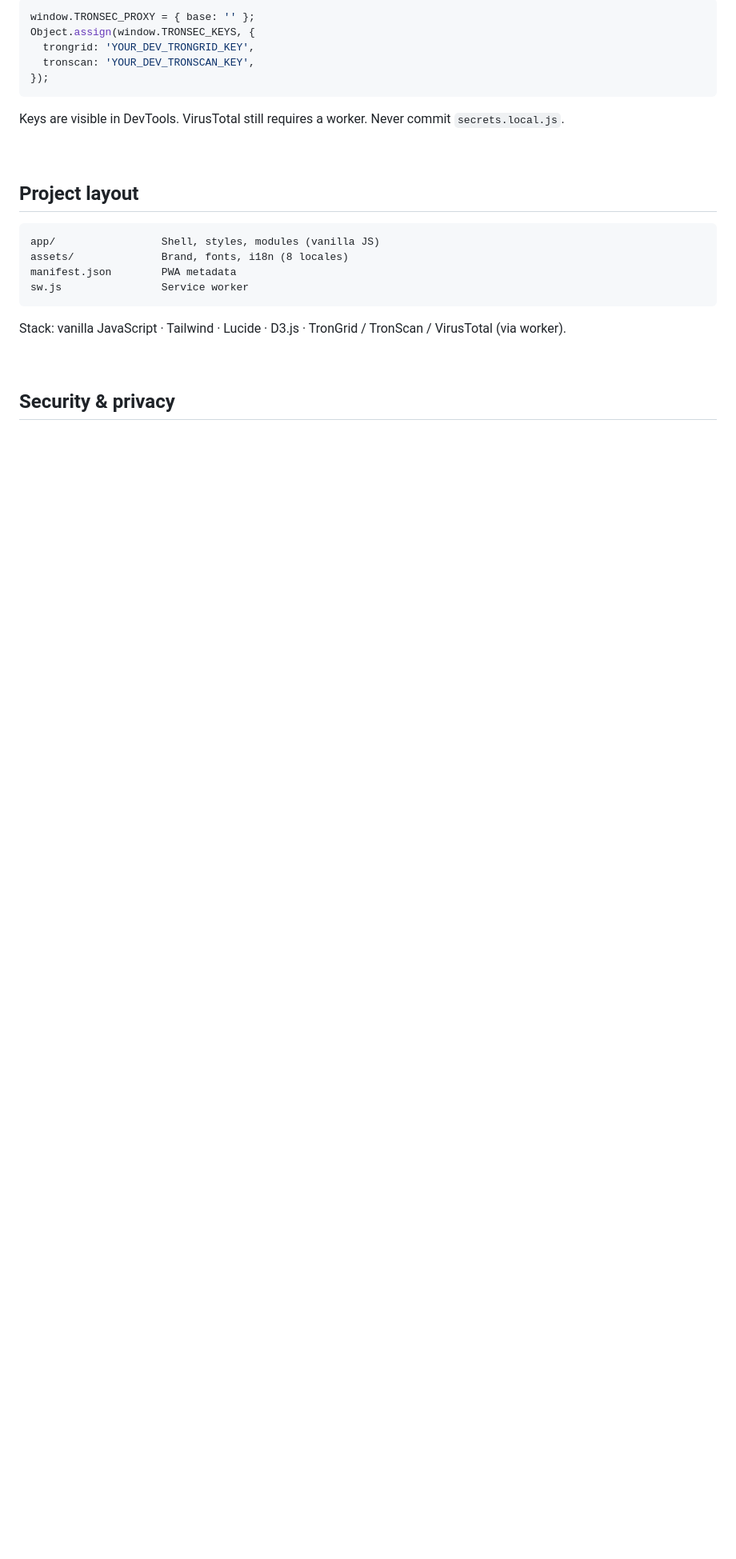
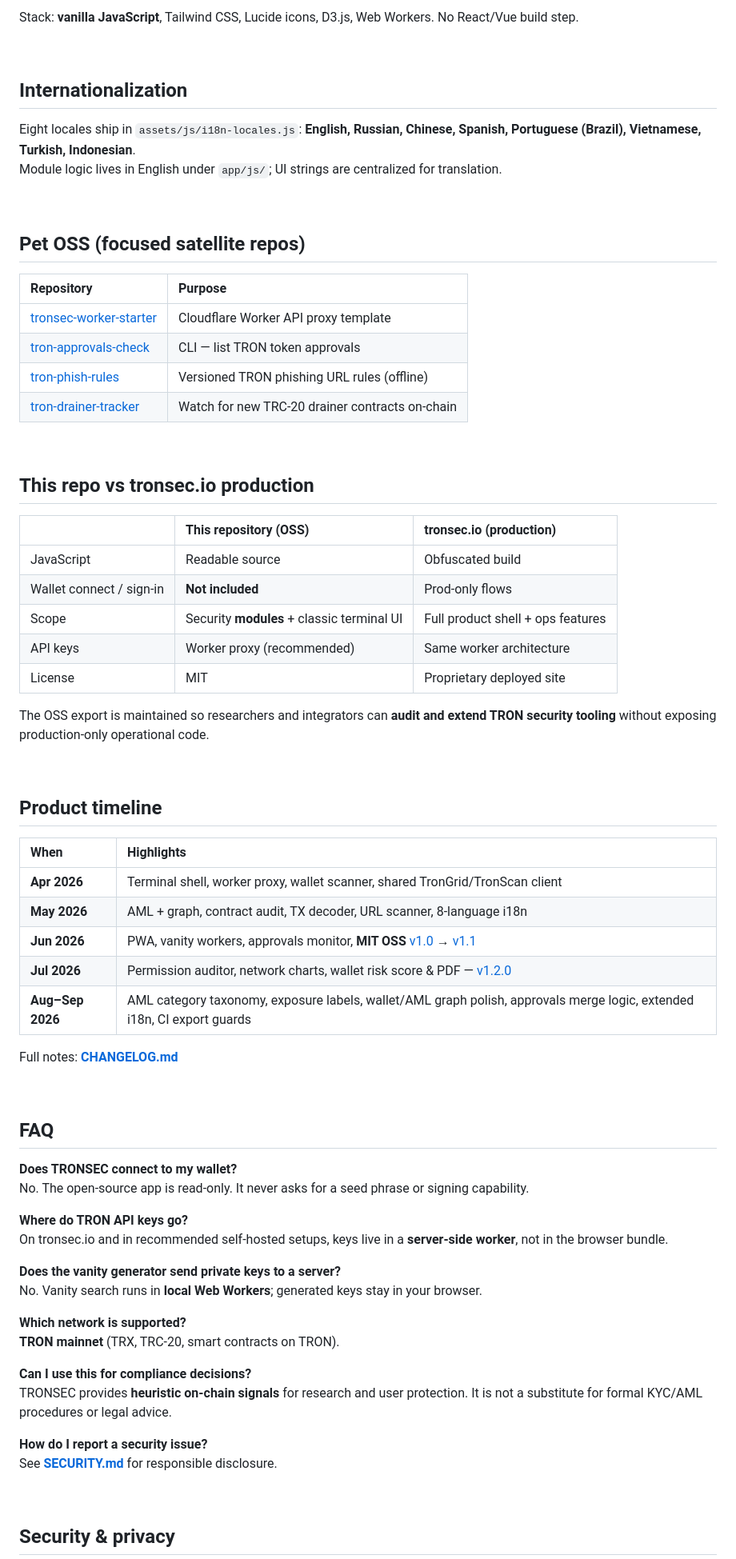
Before and after one commit to jamejohns/tronsec, a Markdown page: README.md, the part around one of its changes. Shown at 80% size. Rendered like a GitHub page; folded sections open; blank space fills up the shorter version.

````diff
--- a/README.md
+++ b/README.md
@@ -169,29 +173,74 @@ cp app/js/secrets.local.example.js app/js/secrets.local.js
 ```
 
-```js
-window.TRONSEC_PROXY = { base: '' };
-Object.assign(window.TRONSEC_KEYS, {
-  trongrid: 'YOUR_DEV_TRONGRID_KEY',
-  tronscan: 'YOUR_DEV_TRONSCAN_KEY',
-});
-```
-
-Keys are visible in DevTools. VirusTotal still requires a worker. Never commit `secrets.local.js`.
-
-</details>
+Stack: **vanilla JavaScript**, Tailwind CSS, Lucide icons, D3.js, Web Workers. No React/Vue build step.
 
 <br>
 
-## Project layout
+## Internationalization
 
-```
-app/                 Shell, styles, modules (vanilla JS)
-assets/              Brand, fonts, i18n (8 locales)
-manifest.json        PWA metadata
-sw.js                Service worker
-```
+Eight locales ship in `assets/js/i18n-locales.js`: **English, Russian, Chinese, Spanish, Portuguese (Brazil), Vietnamese, Turkish, Indonesian**.
+Module logic lives in English under `app/js/`; UI strings are centralized for translation.
 
-Stack: vanilla JavaScript · Tailwind · Lucide · D3.js · TronGrid / TronScan / VirusTotal (via worker).
+<br>
+
+## Pet OSS (focused satellite repos)
+
+| Repository | Purpose |
+|:--|:--|
+| [tronsec-worker-starter](https://github.com/jamejohns/tronsec-worker-starter) | Cloudflare Worker API proxy template |
+| [tron-approvals-check](https://github.com/jamejohns/tron-approvals-check) | CLI — list TRON token approvals |
+| [tron-phish-rules](https://github.com/jamejohns/tron-phish-rules) | Versioned TRON phishing URL rules (offline) |
+| [tron-drainer-tracker](https://github.com/jamejohns/tron-drainer-tracker) | Watch for new TRC-20 drainer contracts on-chain |
+
+<br>
+
+## This repo vs tronsec.io production
+
+| | **This repository (OSS)** | **tronsec.io (production)** |
+|:--|:--|:--|
+| JavaScript | Readable source | Obfuscated build |
+| Wallet connect / sign-in | **Not included** | Prod-only flows |
+| Scope | Security **modules** + classic terminal UI | Full product shell + ops features |
+| API keys | Worker proxy (recommended) | Same worker architecture |
+| License | MIT | Proprietary deployed site |
+
+The OSS export is maintained so researchers and integrators can **audit and extend TRON security tooling** without exposing production-only operational code.
+
+<br>
+
+## Product timeline
+
+| When | Highlights |
+|:--|:--|
+| **Apr 2026** | Terminal shell, worker proxy, wallet scanner, shared TronGrid/TronScan client |
+| **May 2026** | AML + graph, contract audit, TX decoder, URL scanner, 8-language i18n |
+| **Jun 2026** | PWA, vanity workers, approvals monitor, **MIT OSS** [v1.0](https://github.com/jamejohns/tronsec/releases/tag/v1.0) → [v1.1](https://github.com/jamejohns/tronsec/releases/tag/v1.1.0) |
+| **Jul 2026** | Permission auditor, network charts, wallet risk score & PDF — [v1.2.0](https://github.com/jamejohns/tronsec/releases/tag/v1.2.0) |
+| **Aug–Sep 2026** | AML category taxonomy, exposure labels, wallet/AML graph polish, approvals merge logic, extended i18n, CI export guards |
+
+Full notes: **[CHANGELOG.md](CHANGELOG.md)**
+
+<br>
+
+## FAQ
+
+**Does TRONSEC connect to my wallet?**
+No. The open-source app is read-only. It never asks for a seed phrase or signing capability.
+
+**Where do TRON API keys go?**
+On tronsec.io and in recommended self-hosted setups, keys live in a **server-side worker**, not in the browser bundle.
+
+**Does the vanity generator send private keys to a server?**
+No. Vanity search runs in **local Web Workers**; generated keys stay in your browser.
+
+**Which network is supported?**
+**TRON mainnet** (TRX, TRC-20, smart contracts on TRON).
+
+**Can I use this for compliance decisions?**
+TRONSEC provides **heuristic on-chain signals** for research and user protection. It is not a substitute for formal KYC/AML procedures or legal advice.
+
+**How do I report a security issue?**
+See **[SECURITY.md](SECURITY.md)** for responsible disclosure.
 
 <br>
 
````
Also changed, not shown: other parts of README.md (+96 -90 lines).
